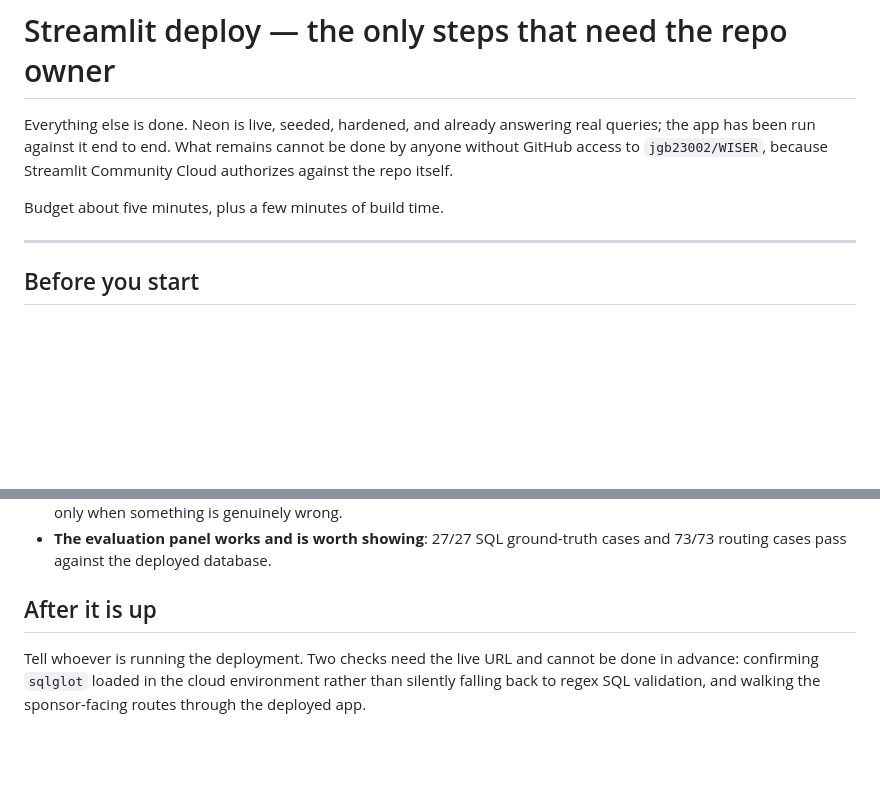
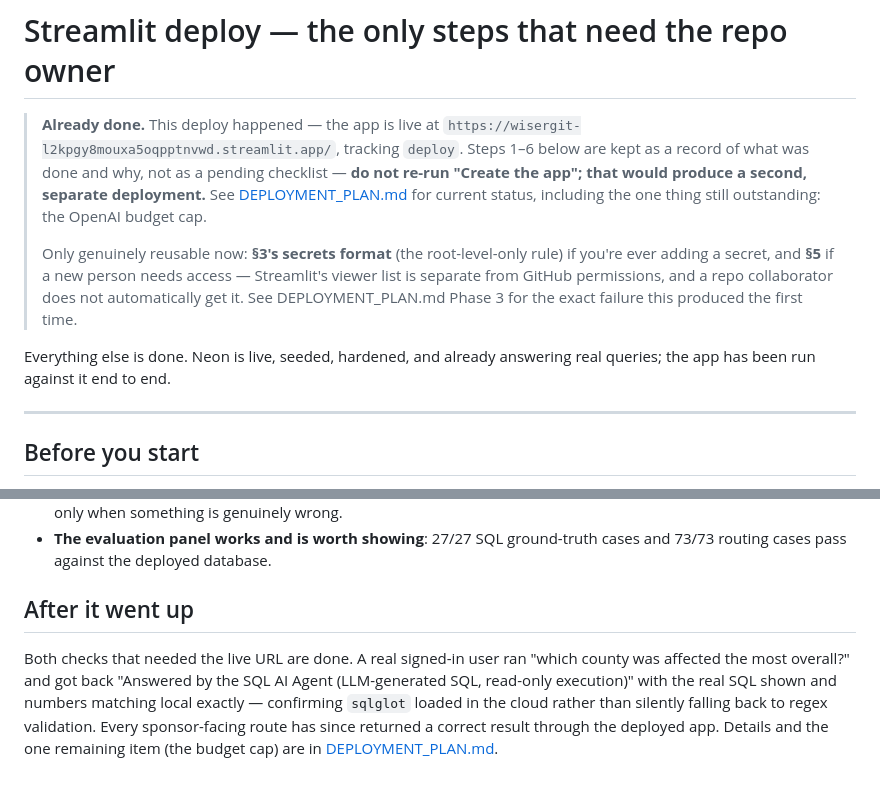
Before and after one commit to jgb23002/WISER, a Markdown page: docs/DEPLOY_HANDOFF.md, 2 parts joined by grey strips. Rendered like a GitHub page; blank space fills up the shorter version.

```diff
--- a/docs/DEPLOY_HANDOFF.md
+++ b/docs/DEPLOY_HANDOFF.md
@@ -1,11 +1,21 @@
 # Streamlit deploy — the only steps that need the repo owner
 
+> **Already done.** This deploy happened — the app is live at
+> `https://wisergit-l2kpgy8mouxa5oqpptnvwd.streamlit.app/`, tracking `deploy`.
+> Steps 1–6 below are kept as a record of what was done and why, not as a
+> pending checklist — **do not re-run "Create the app"; that would produce a
+> second, separate deployment.** See [DEPLOYMENT_PLAN.md](DEPLOYMENT_PLAN.md)
+> for current status, including the one thing still outstanding: the OpenAI
+> budget cap.
+>
+> Only genuinely reusable now: **§3's secrets format** (the root-level-only
+> rule) if you're ever adding a secret, and **§5** if a new person needs
+> access — Streamlit's viewer list is separate from GitHub permissions, and a
+> repo collaborator does not automatically get it. See DEPLOYMENT_PLAN.md
+> Phase 3 for the exact failure this produced the first time.
+
 Everything else is done. Neon is live, seeded, hardened, and already answering
-real queries; the app has been run against it end to end. What remains cannot
-be done by anyone without GitHub access to `jgb23002/WISER`, because Streamlit
-Community Cloud authorizes against the repo itself.
-
-Budget about five minutes, plus a few minutes of build time.
+real queries; the app has been run against it end to end.
 
 ---
 
@@ -113,9 +123,13 @@ bills this key, and the cap is the only backstop if a link is forwarded.
 - **The evaluation panel works and is worth showing**: 27/27 SQL ground-truth
   cases and 73/73 routing cases pass against the deployed database.
 
-## After it is up
+## After it went up
 
-Tell whoever is running the deployment. Two checks need the live URL and
-cannot be done in advance: confirming `sqlglot` loaded in the cloud
-environment rather than silently falling back to regex SQL validation, and
-walking the sponsor-facing routes through the deployed app.
+Both checks that needed the live URL are done. A real signed-in user ran
+"which county was affected the most overall?" and got back "Answered by the
+SQL AI Agent (LLM-generated SQL, read-only execution)" with the real SQL
+shown and numbers matching local exactly — confirming `sqlglot` loaded in the
+cloud rather than silently falling back to regex validation. Every
+sponsor-facing route has since returned a correct result through the
+deployed app. Details and the one remaining item (the budget cap) are in
+[DEPLOYMENT_PLAN.md](DEPLOYMENT_PLAN.md).
```
Also changed, not shown: docs/DEPLOYMENT_PLAN.md (+7 -7 lines).
